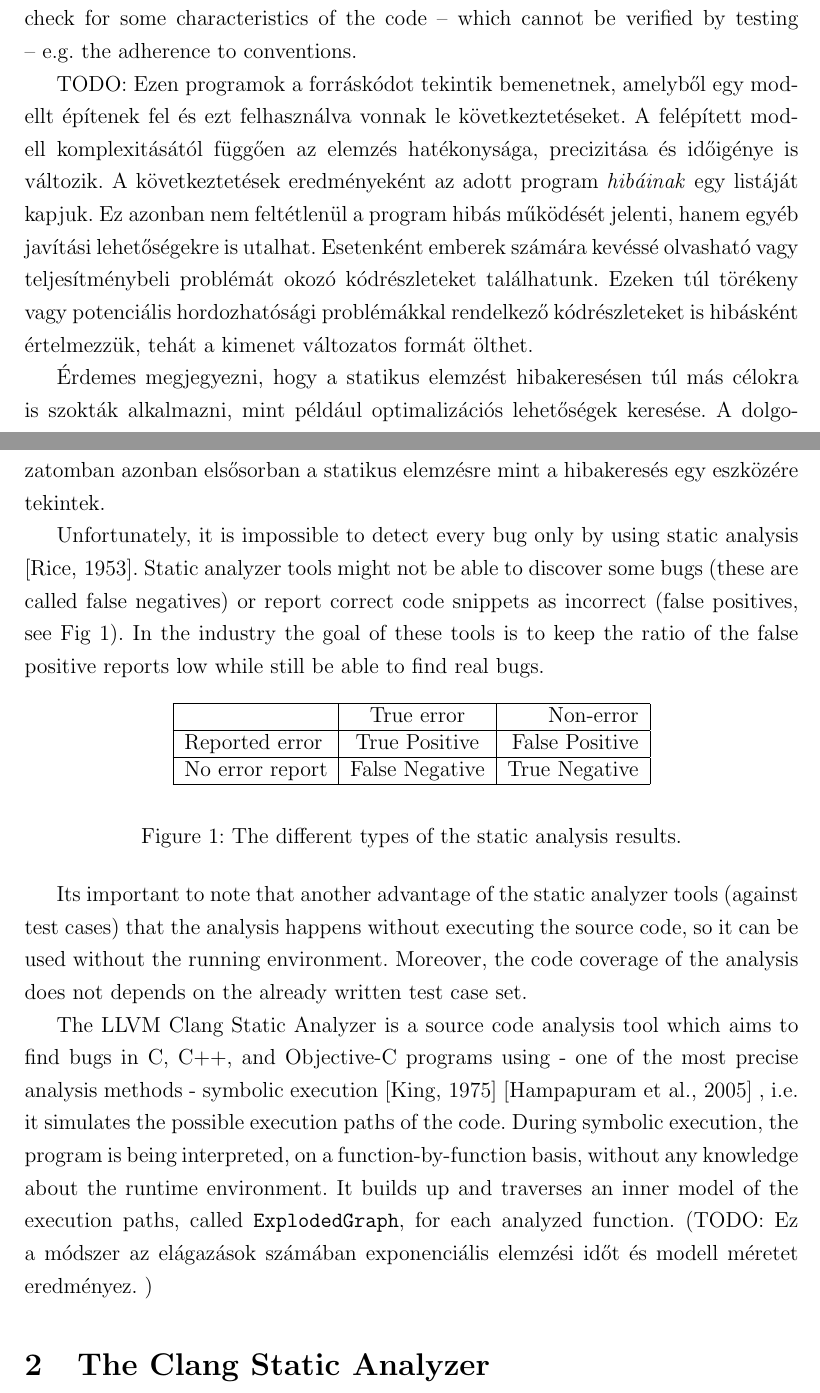
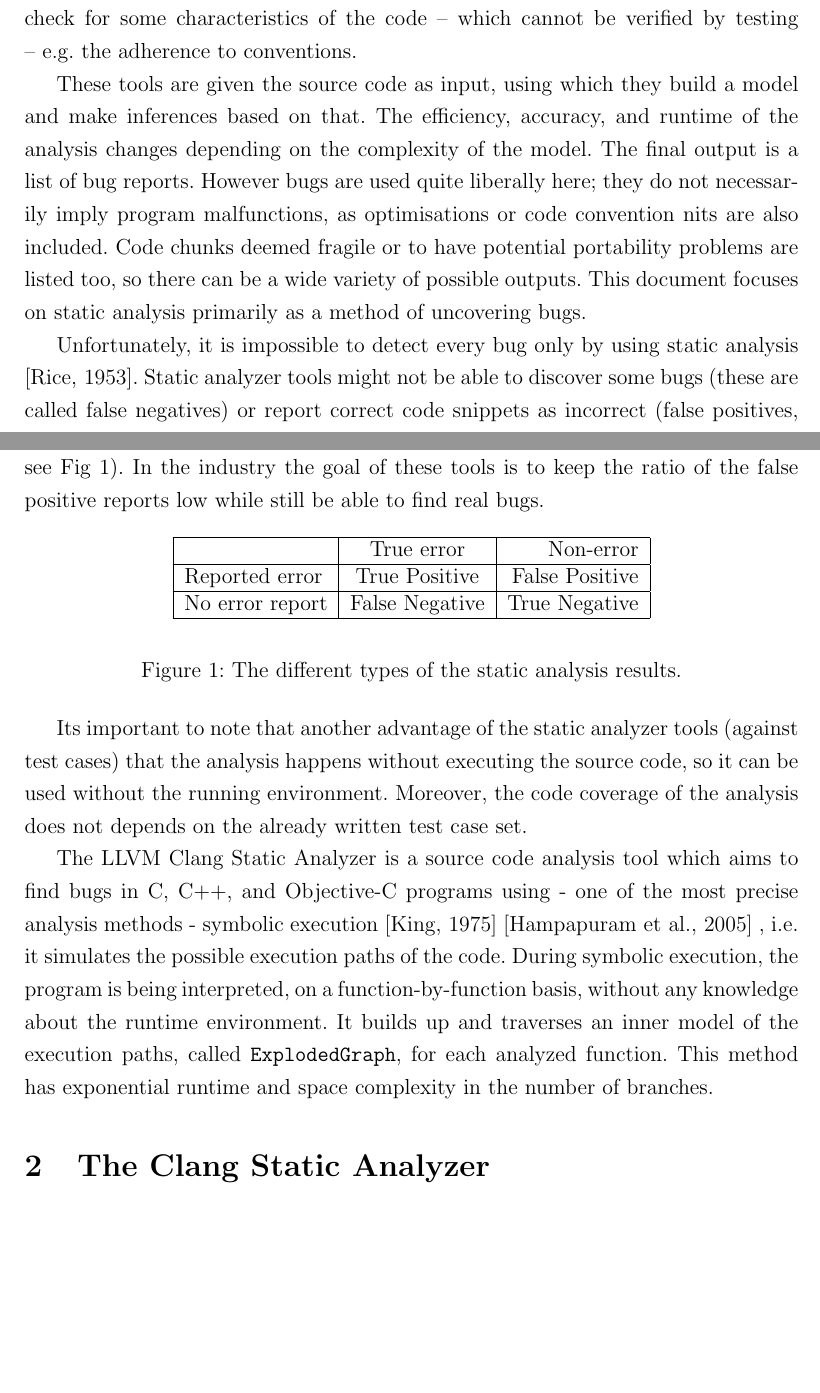
Before and after one commit to szepet/tdk_loop_modeling, a LaTeX paper (tdk_loop_modelling.tex): two parts of pages 3 and 4 of 16, joined at a grey line, cut so that both start at the same text, the shorter picture padded with empty space. Compiled offline with pdfLaTeX.

Commit message:
hungarian introduction parts trans to english

```diff
--- a/tdk_loop_modelling.tex
+++ b/tdk_loop_modelling.tex
@@ -149,25 +149,18 @@ The static analysis tools offer a different approach for code validation
 some characteristics of the code -- which cannot be verified by testing -- e.g.
 the adherence to conventions.
 
-TODO:
-Ezen programok a forráskódot tekintik bemenetnek, amelyből egy modellt
-építenek fel és ezt felhasználva vonnak le következtetéseket. A felépített
-modell komplexitásától függően az elemzés hatékonysága, precizitása és
-időigénye is változik. A következtetések eredményeként az adott program
-\textit{hibáinak} egy listáját kapjuk. Ez azonban nem feltétlenül a program
-hibás működését jelenti,
-hanem egyéb javítási lehetőségekre is utalhat. Esetenként emberek számára
-kevéssé olvasható vagy teljesítménybeli problémát okozó kódrészleteket
-találhatunk. Ezeken túl törékeny vagy potenciális hordozhatósági problémákkal
-rendelkező kódrészleteket is hibásként értelmezzük, tehát a kimenet
-változatos formát ölthet.
+These tools are given the source code as input, using which they build a model
+and make inferences based on that. The efficiency, accuracy, and runtime of the
+analysis changes depending on the complexity of the model.
+The final output is a list of bug reports. However bugs are used quite
+liberally here; they do not necessarily imply program malfunctions, as
+optimisations or code convention nits are also included. Code chunks deemed
+fragile or to have potential portability problems are listed too, so there can
+be a wide variety of possible outputs.
+This document focuses on static analysis primarily as a method of uncovering
+bugs.
 
-Érdemes megjegyezni, hogy a statikus elemzést hibakeresésen túl más célokra is
-szokták alkalmazni, mint például optimalizációs lehetőségek keresése. A
-dolgozatomban azonban elsősorban a statikus elemzésre mint a hibakeresés egy
-eszközére tekintek.
-
- Unfortunately, it is impossible to detect every
+Unfortunately, it is impossible to detect every
 bug only by using static analysis \cite{Rice:53}. Static analyzer tools might
 not be able to discover some bugs (these are called false negatives) or report
 correct code snippets as incorrect (false positives, see Fig \ref{fig:bes}). In
@@ -202,9 +195,8 @@ the possible execution paths of the code. During symbolic execution, the
 program is being interpreted, on a function-by-function basis, without any
 knowledge about the runtime environment. It builds up and traverses an inner
 model of the execution paths, called \texttt{ExplodedGraph}, for each analyzed
-function. (TODO: Ez a módszer
-az elágazások számában exponenciális elemzési időt és modell méretet
-eredményez. )
+function. This method has exponential runtime and space complexity in the
+number of branches.
 
 \section{The Clang Static Analyzer}
 
```
Also changed, not shown: tdk_loop_modelling.pdf, tdk_loop_modelling.tex (3 more changed lines).
